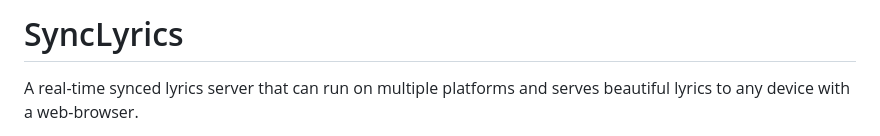
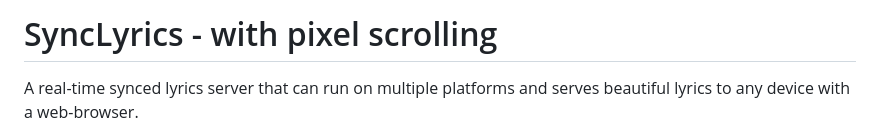
Before and after one commit to baileyboy0304/SyncLyrics-pixel, a Markdown page: README.md, the part around the change. Rendered like a GitHub page.

```diff
--- a/README.md
+++ b/README.md
@@ -1,4 +1,4 @@
-# SyncLyrics
+# SyncLyrics - with pixel scrolling
 
 A real-time synced lyrics server that can run on multiple platforms and serves beautiful lyrics to any device with a web-browser.
 
```
